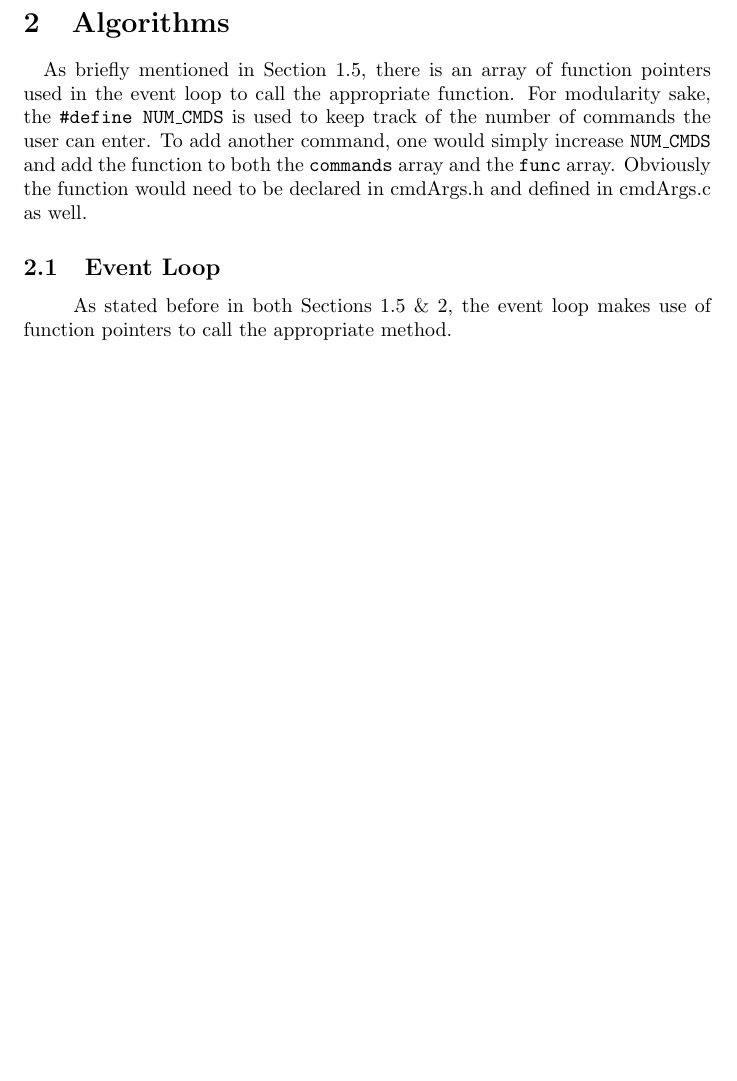
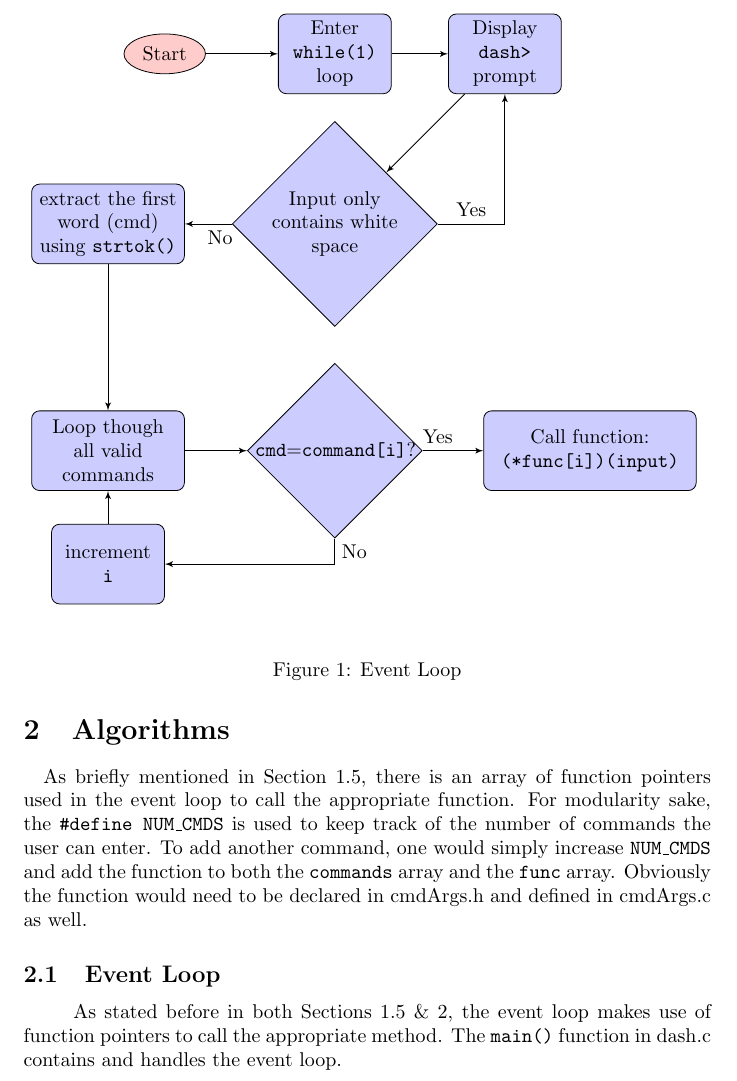
Before and after one commit to zjpierson/operatingSystems, a LaTeX document (project1/project1Documentation.tex): part of page 6 of 11 before the commit and part of page 6 of 12 after it, cut at the place of the change, the shorter picture padded with empty space. Compiled offline with pdfLaTeX.

Commit message:
flowchart being added

```diff
--- a/project1/project1Documentation.tex
+++ b/project1/project1Documentation.tex
@@ -2,6 +2,9 @@
 \usepackage{pdfpages}
 \usepackage{enumitem}
 \usepackage{multirow}
+\usepackage[latin1]{inputenc}
+\usepackage{tikz}
+\usetikzlibrary{shapes, arrows}
 
 \title{\textbf{DASH} \\Documentation}
 \date{January 22, 2015}
@@ -181,6 +184,7 @@ The program is broken up into 3 separate files: dash.c, cmdArgs.c, and cmdArgs.h
 As briefly mentioned in Section \ref{subsection:structure}, there is an array of function pointers used in the event loop to call the appropriate function. For modularity sake, the \texttt{\#define NUM\_CMDS} is used to keep track of the number of commands the user can enter. To add another command, one would simply increase \texttt{NUM\_CMDS} and add the function to both the \texttt{commands} array and the \texttt{func} array. Obviously the function would need to be declared in cmdArgs.h and defined in cmdArgs.c as well.
 
 \subsection{Event Loop}
+\label{section:eventLoop}
 \subparagraph{}
-As stated before in both Sections \ref{subsection:structure} \& \ref{section:algorithms}, the event loop makes use of function pointers to call the appropriate method.
+As stated before in both Sections \ref{subsection:structure} \& \ref{section:algorithms}, the event loop makes use of function pointers to call the appropriate method. The \texttt{main()} function in dash.c contains and handles the event loop.
 
@@ -186,0 +201,28 @@ As stated before in both Sections \ref{subsection:structure} \& \ref{section:alg
+\begin{figure}
+\begin{tikzpicture}[node distance = 2cm, auto]
+	\node[cloud](start){Start};
+	\node[block, right of = start, node distance=3cm](while){Enter \texttt{while(1)} loop};
+	\node[block, right of = while, node distance=3cm](prompt){Display \texttt{dash>} prompt};
+	\node[decision, below of = while, text width=7em](validInput){Input only contains white space};
+	\node[block, left of = validInput, node distance=4cm, text width=7em](extract){extract the first word (cmd) using \texttt{strtok()}};
+	\node[block, below of = extract, text width=7em, node distance=4cm](commandLoop){Loop though all valid commands};
+	\node[decision, right of = commandLoop, text width = 8em, node distance=4cm](cmp){\texttt{cmd$=$command[i]}?};
+	\node[block, right of = cmp, node distance=4.5cm, text width=10em](call){Call function:\\ \texttt{(*func[i])(input)} };
+	\node[block, below of = commandLoop](increment){increment \texttt{i}};
+
+	\path[line](start)--(while);
+	\path[line](while)--(prompt);
+	\path[line](prompt)--(validInput);
+	\path[line](validInput)-| node[near start] {Yes}(prompt);
+	\path[line](validInput)-- node[near start] {No}(extract);
+	\path[line](extract)--(commandLoop);
+	\path[line](commandLoop)--(cmp);
+	\path[line](cmp)-- node[near start] {Yes}(call);
+	\path[line](cmp)|- node[near start] {No}(increment);
+	\path[line](increment)--(commandLoop);
+
+
+\end{tikzpicture}
+\vspace{5mm}
+\centering
+\caption{Event Loop}
```
Also changed, not shown: project1/project1Documentation.tex (14 more changed lines).
